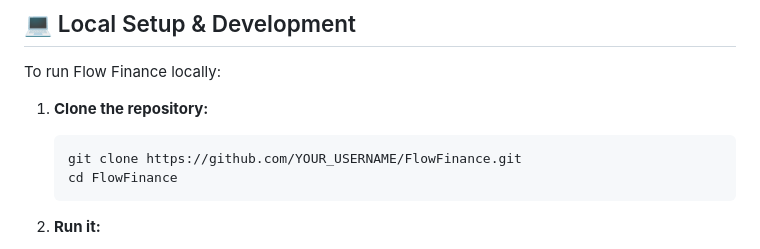
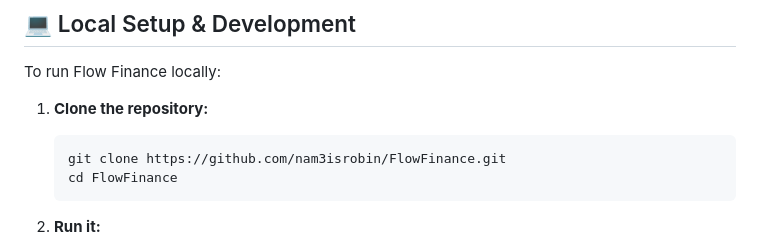
Before and after one commit to nam3isrobin/FlowFinance, a Markdown page: README.md, the part around the change. Rendered like a GitHub page.

````diff
--- a/README.md
+++ b/README.md
@@ -56,7 +56,7 @@ To run Flow Finance locally:
 
 1. **Clone the repository:**
    ```bash
-   git clone https://github.com/YOUR_USERNAME/FlowFinance.git
+   git clone https://github.com/nam3isrobin/FlowFinance.git
    cd FlowFinance
    ```
 
````
